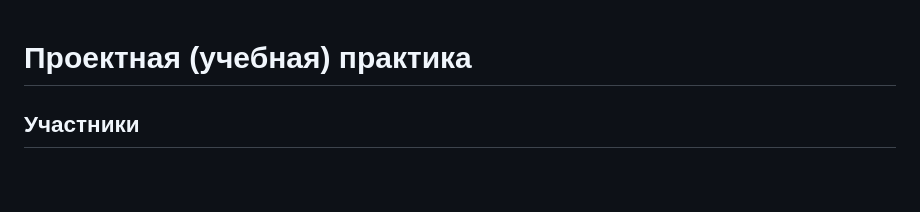
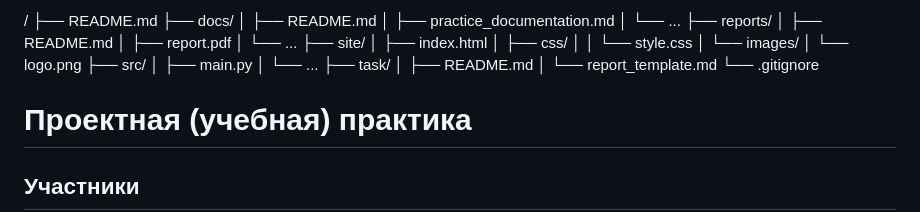
Before and after one commit to ViktoriiaKlimenko/-, a Markdown page: README.md, the part around the change. Rendered like a GitHub page; blank space fills up the shorter version.

```diff
--- a/README.md
+++ b/README.md
@@ -1,3 +1,26 @@
+/
+├── README.md
+├── docs/
+│   ├── README.md
+│   ├── practice_documentation.md
+│   └── ...
+├── reports/
+│   ├── README.md
+│   ├── report.pdf
+│   └── ...
+├── site/
+│   ├── index.html
+│   ├── css/
+│   │   └── style.css
+│   └── images/
+│       └── logo.png
+├── src/
+│   ├── main.py
+│   └── ...
+├── task/
+│   ├── README.md
+│   └── report_template.md
+└── .gitignore
 # Проектная (учебная) практика
 
 ## Участники
```
